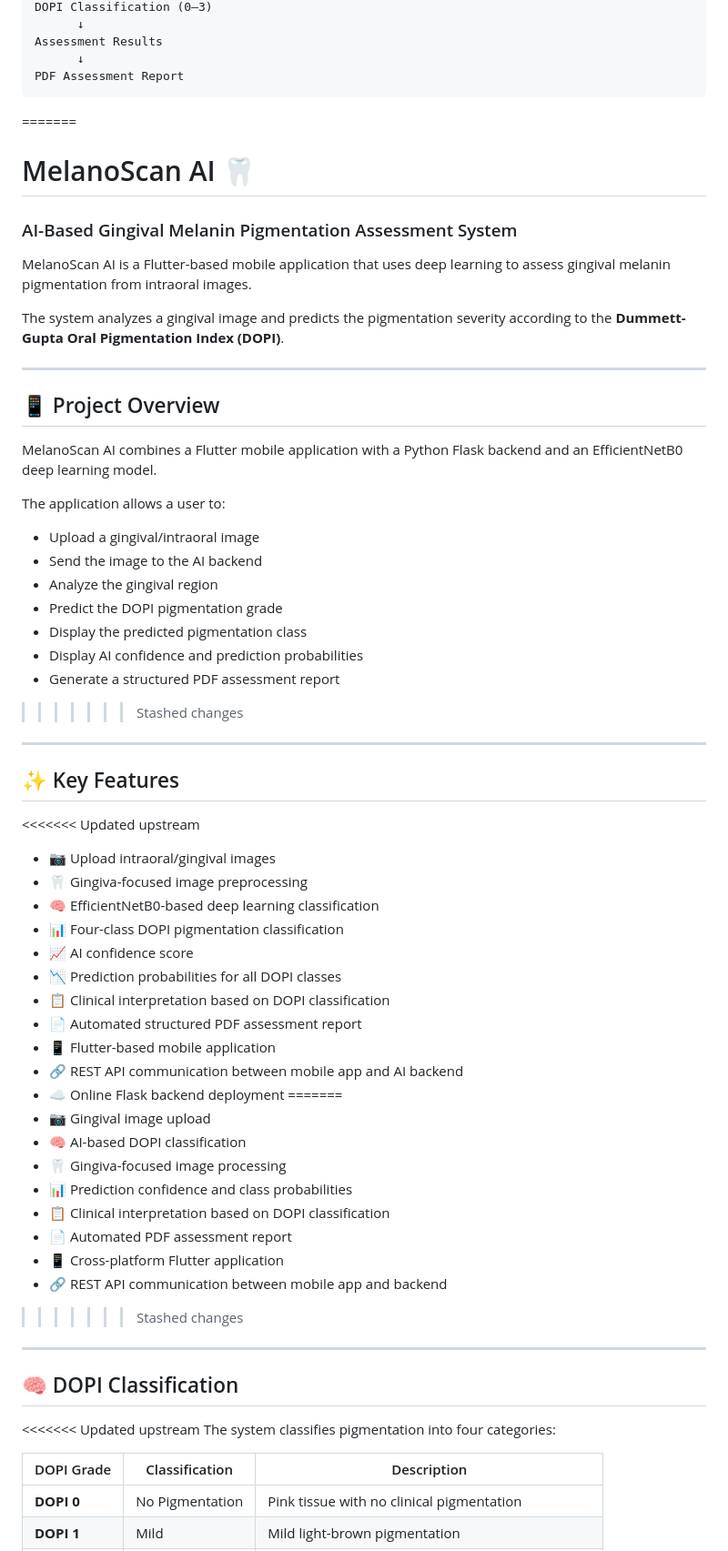
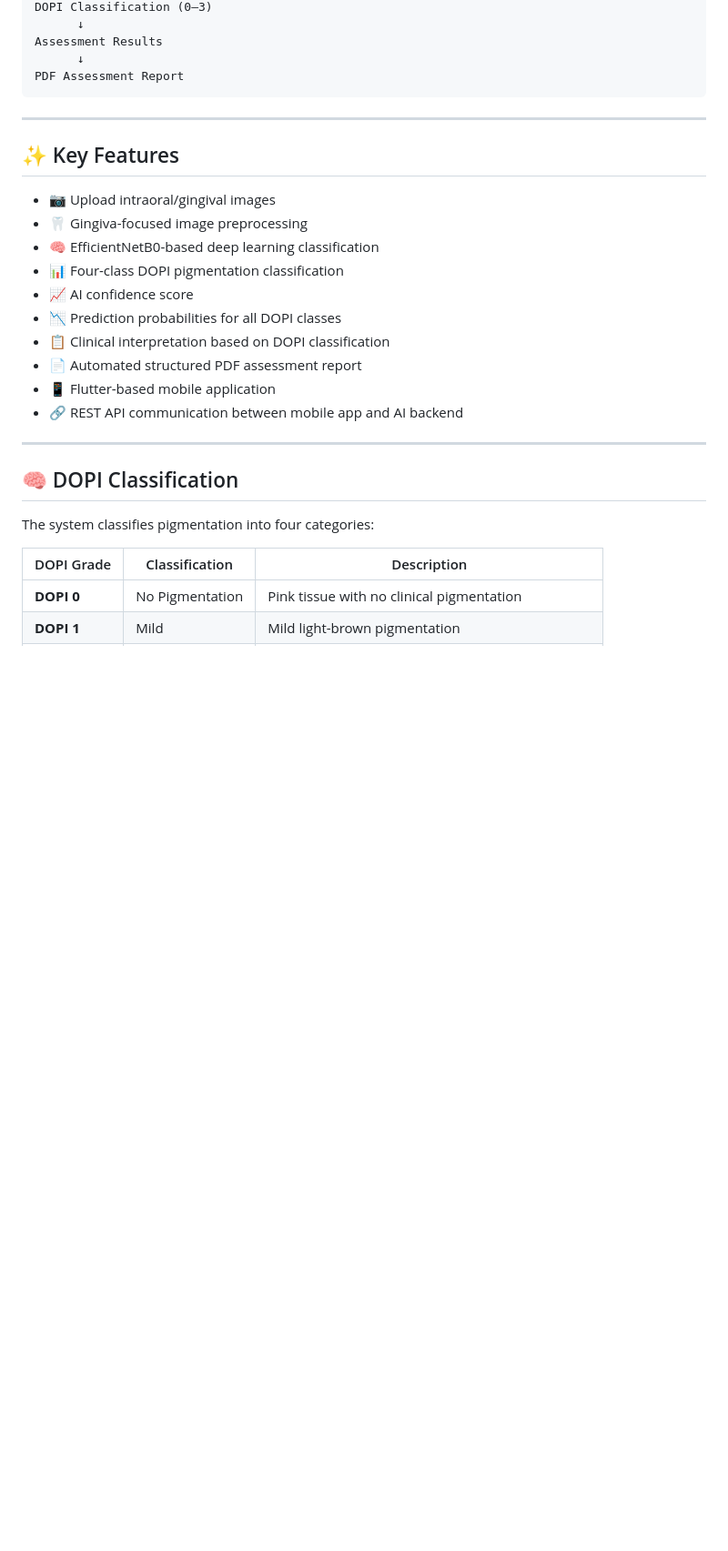
Before and after one commit to ayushmohdare07/MelanoScan-AI, a Markdown page: README.md, the part around one of its changes. Shown at 91% size. Rendered like a GitHub page; blank space fills up the shorter version.

````diff
--- a/README.md
+++ b/README.md
@@ -34,37 +33,11 @@ Assessment Results
       ↓
 PDF Assessment Report
 ```
-=======
-# MelanoScan AI 🦷
-
-### AI-Based Gingival Melanin Pigmentation Assessment System
-
-MelanoScan AI is a Flutter-based mobile application that uses deep learning to assess gingival melanin pigmentation from intraoral images.
-
-The system analyzes a gingival image and predicts the pigmentation severity according to the **Dummett-Gupta Oral Pigmentation Index (DOPI)**.
-
----
-
-## 📱 Project Overview
-
-MelanoScan AI combines a Flutter mobile application with a Python Flask backend and an EfficientNetB0 deep learning model.
-
-The application allows a user to:
-
-- Upload a gingival/intraoral image
-- Send the image to the AI backend
-- Analyze the gingival region
-- Predict the DOPI pigmentation grade
-- Display the predicted pigmentation class
-- Display AI confidence and prediction probabilities
-- Generate a structured PDF assessment report
->>>>>>> Stashed changes
 
 ---
 
 ## ✨ Key Features
 
-<<<<<<< Updated upstream
 - 📷 Upload intraoral/gingival images
 - 🦷 Gingiva-focused image preprocessing
 - 🧠 EfficientNetB0-based deep learning classification
@@ -75,23 +48,11 @@ The application allows a user to:
 - 📄 Automated structured PDF assessment report
 - 📱 Flutter-based mobile application
 - 🔗 REST API communication between mobile app and AI backend
-- ☁️ Online Flask backend deployment
-=======
-- 📷 Gingival image upload
-- 🧠 AI-based DOPI classification
-- 🦷 Gingiva-focused image processing
-- 📊 Prediction confidence and class probabilities
-- 📋 Clinical interpretation based on DOPI classification
-- 📄 Automated PDF assessment report
-- 📱 Cross-platform Flutter application
-- 🔗 REST API communication between mobile app and backend
->>>>>>> Stashed changes
 
 ---
 
 ## 🧠 DOPI Classification
 
-<<<<<<< Updated upstream
 The system classifies pigmentation into four categories:
 
 | DOPI Grade | Classification | Description |
````
Also changed, not shown: other parts of README.md (+62 -69 lines).
